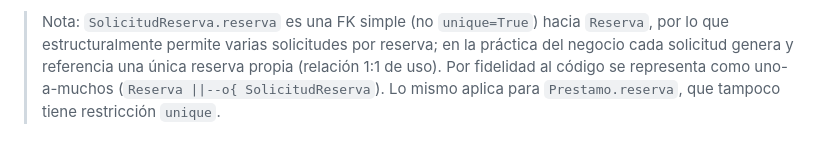
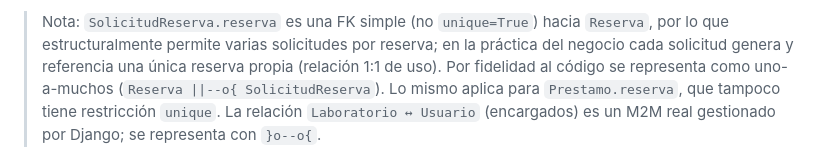
Before and after one commit to Camila-cabarcas/SISTEMA_LABORATORIOS, a Markdown page: docs/diagrama_mer.md, the part around one of its changes. Rendered like a GitHub page.

Commit message:
docs: diagrama MER actualizado — 26 entidades, modelos nuevos Laboratorista, LaboratoristaLab, SolicitudRegistroProfesor, SolicitudRegistroCurso, ProgramaAcademico

````diff
--- a/docs/diagrama_mer.md
+++ b/docs/diagrama_mer.md
@@ -6,5 +6,5 @@ Este diagrama refleja el estado actual del modelo de datos del proyecto `sistema
 
-> Nota: `SolicitudReserva.reserva` es una FK simple (no `unique=True`) hacia `Reserva`, por lo que estructuralmente permite varias solicitudes por reserva; en la práctica del negocio cada solicitud genera y referencia una única reserva propia (relación 1:1 de uso). Por fidelidad al código se representa como uno-a-muchos (`Reserva ||--o{ SolicitudReserva`). Lo mismo aplica para `Prestamo.reserva`, que tampoco tiene restricción `unique`.
+> Nota: `SolicitudReserva.reserva` es una FK simple (no `unique=True`) hacia `Reserva`, por lo que estructuralmente permite varias solicitudes por reserva; en la práctica del negocio cada solicitud genera y referencia una única reserva propia (relación 1:1 de uso). Por fidelidad al código se representa como uno-a-muchos (`Reserva ||--o{ SolicitudReserva`). Lo mismo aplica para `Prestamo.reserva`, que tampoco tiene restricción `unique`. La relación `Laboratorio ↔ Usuario` (encargados) es un M2M real gestionado por Django; se representa con `}o--o{`.
 
 ```mermaid
 erDiagram
````
Also changed, not shown: other parts of docs/diagrama_mer.md (+96 -23 lines).
